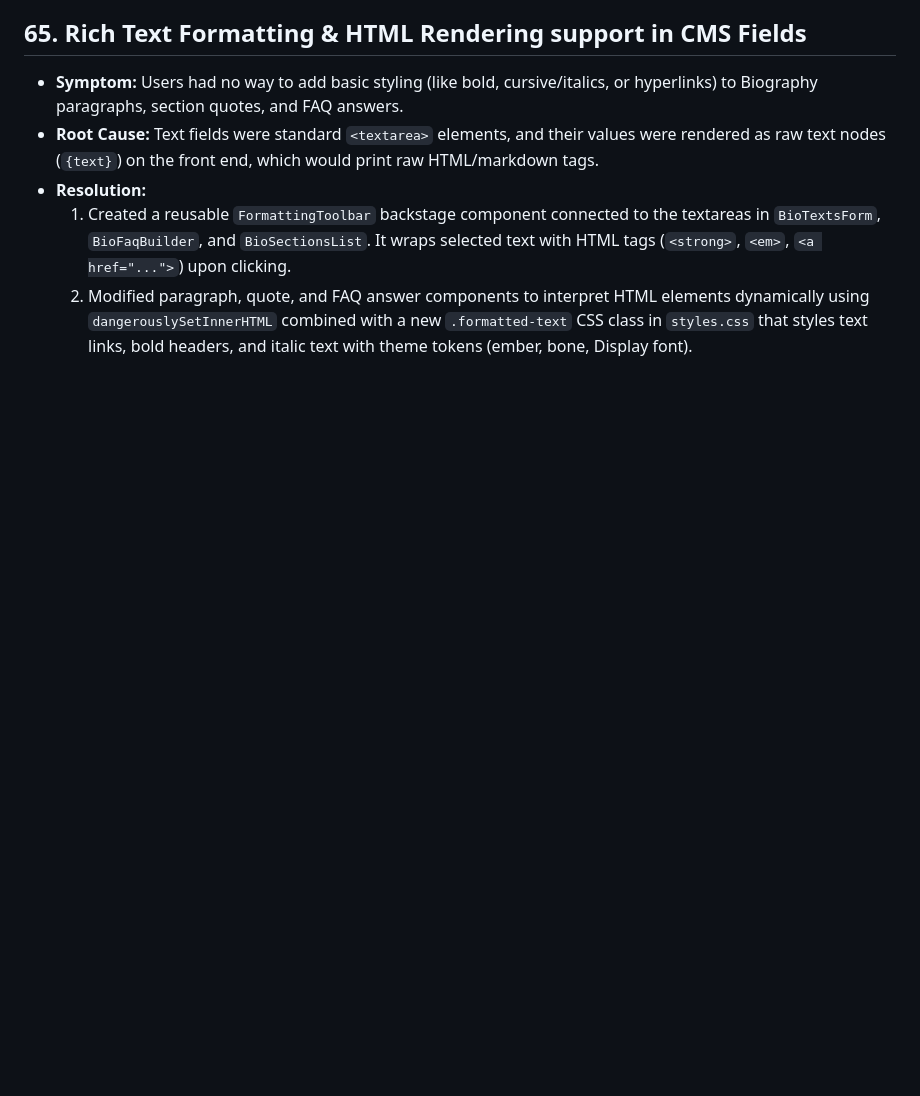
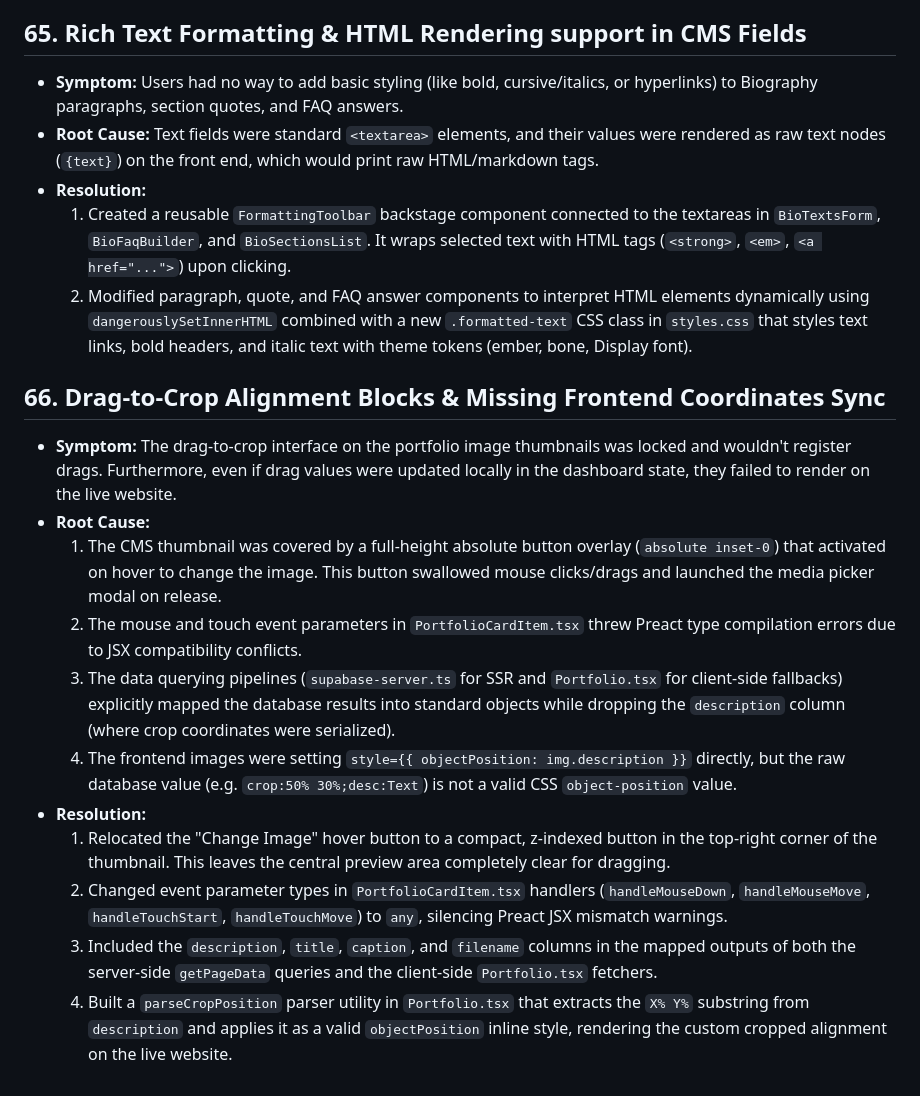
Before and after one commit to lysterhudvard/therese, a Markdown page: docs/fixes.md, the part around the change. GitHub-like rendering; blank space fills up the shorter version.

Commit message:
fix: resolve critical UI layout bugs, database interaction errors, and navigation state synchronization issues across the portfolio and CMS.

```diff
--- a/docs/fixes.md
+++ b/docs/fixes.md
@@ -465,3 +465,16 @@ This document details critical bugs, layout errors, and interaction blocks found
 - **Resolution:**
   1. Created a reusable `FormattingToolbar` backstage component connected to the textareas in `BioTextsForm`, `BioFaqBuilder`, and `BioSectionsList`. It wraps selected text with HTML tags (`<strong>`, `<em>`, `<a href="...">`) upon clicking.
   2. Modified paragraph, quote, and FAQ answer components to interpret HTML elements dynamically using `dangerouslySetInnerHTML` combined with a new `.formatted-text` CSS class in `styles.css` that styles text links, bold headers, and italic text with theme tokens (ember, bone, Display font).
+
+## 66. Drag-to-Crop Alignment Blocks & Missing Frontend Coordinates Sync
+- **Symptom:** The drag-to-crop interface on the portfolio image thumbnails was locked and wouldn't register drags. Furthermore, even if drag values were updated locally in the dashboard state, they failed to render on the live website.
+- **Root Cause:**
+  1. The CMS thumbnail was covered by a full-height absolute button overlay (`absolute inset-0`) that activated on hover to change the image. This button swallowed mouse clicks/drags and launched the media picker modal on release.
+  2. The mouse and touch event parameters in `PortfolioCardItem.tsx` threw Preact type compilation errors due to JSX compatibility conflicts.
+  3. The data querying pipelines (`supabase-server.ts` for SSR and `Portfolio.tsx` for client-side fallbacks) explicitly mapped the database results into standard objects while dropping the `description` column (where crop coordinates were serialized).
+  4. The frontend images were setting `style={{ objectPosition: img.description }}` directly, but the raw database value (e.g. `crop:50% 30%;desc:Text`) is not a valid CSS `object-position` value.
+- **Resolution:**
+  1. Relocated the "Change Image" hover button to a compact, z-indexed button in the top-right corner of the thumbnail. This leaves the central preview area completely clear for dragging.
+  2. Changed event parameter types in `PortfolioCardItem.tsx` handlers (`handleMouseDown`, `handleMouseMove`, `handleTouchStart`, `handleTouchMove`) to `any`, silencing Preact JSX mismatch warnings.
+  3. Included the `description`, `title`, `caption`, and `filename` columns in the mapped outputs of both the server-side `getPageData` queries and the client-side `Portfolio.tsx` fetchers.
+  4. Built a `parseCropPosition` parser utility in `Portfolio.tsx` that extracts the `X% Y%` substring from `description` and applies it as a valid `objectPosition` inline style, rendering the custom cropped alignment on the live website.
```
Also changed, not shown: docs/progress.md (+7 -0 lines), docs/project.md (+1 -0 lines).
